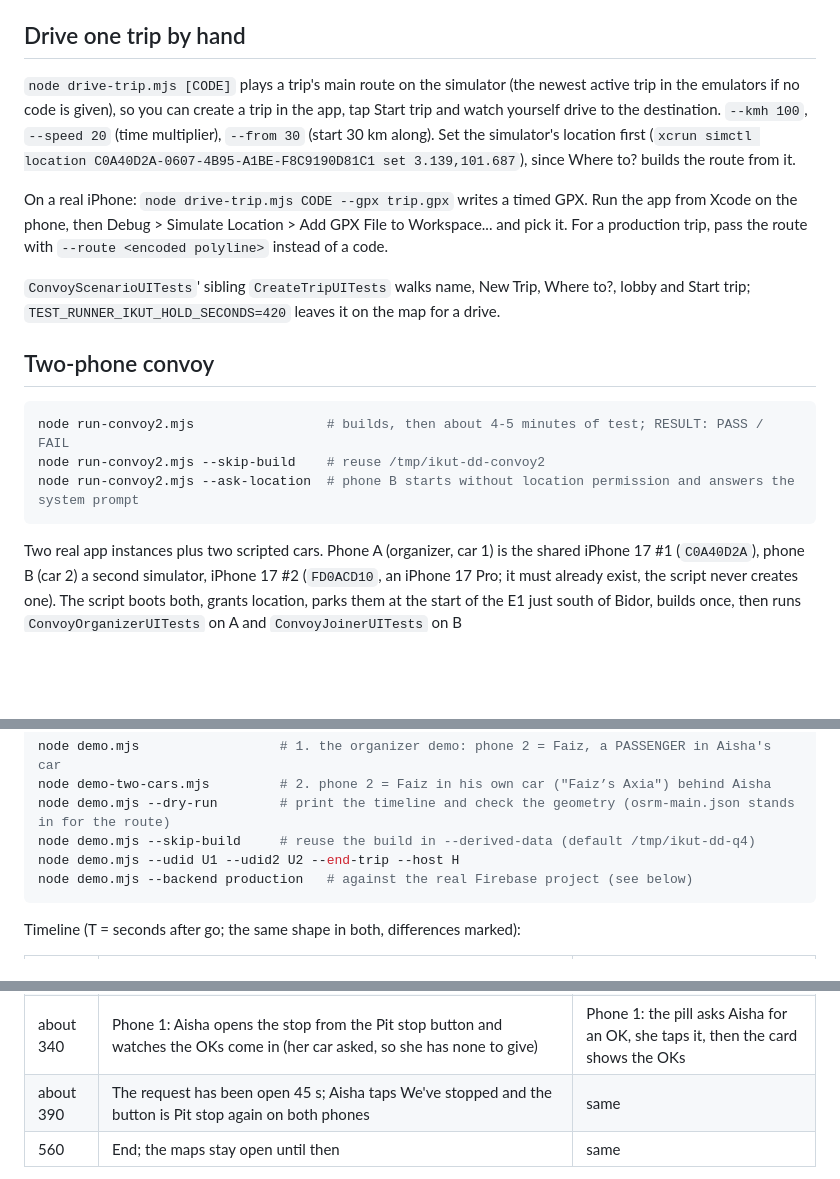
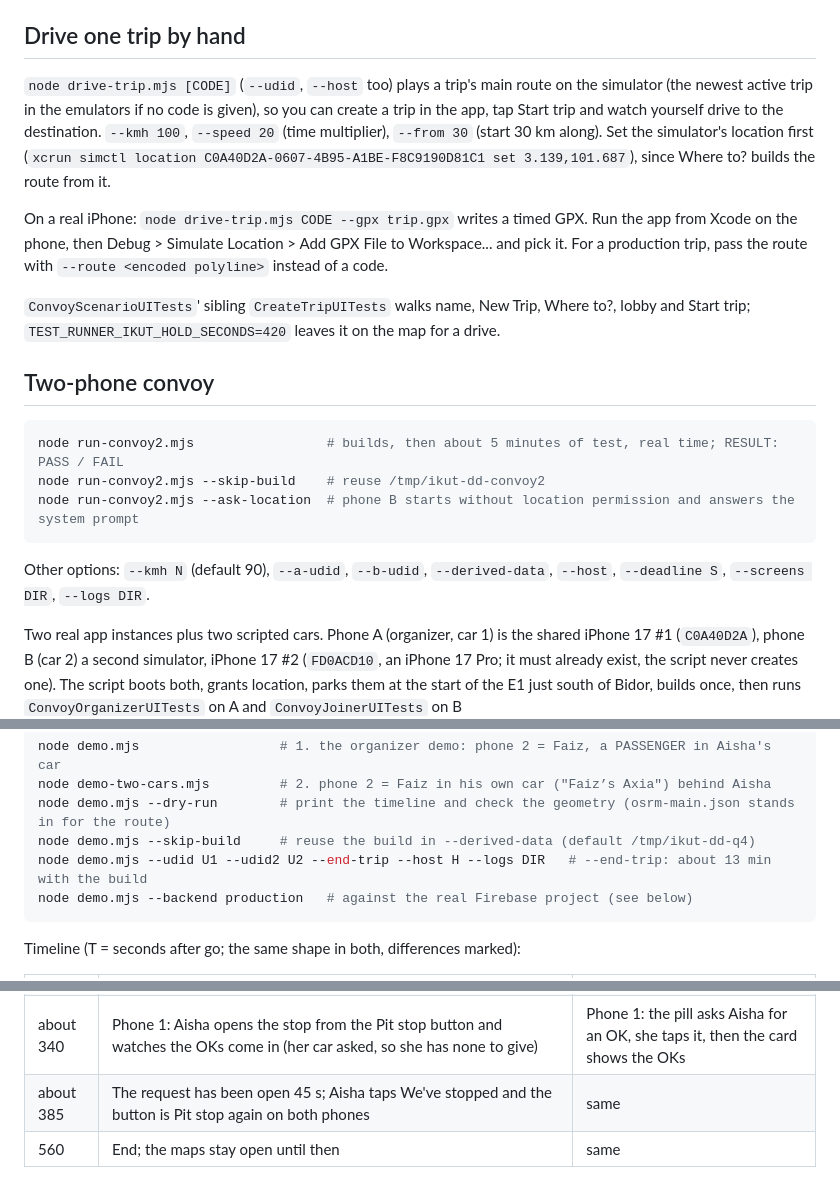
Before and after one commit to aqlanhadi/ikut, a Markdown page: qa/README.md, 3 parts joined by grey strips. Drawn GitHub-style; blank space fills up the shorter version.

````diff
--- a/qa/README.md
+++ b/qa/README.md
@@ -48,7 +48,7 @@ How agents wait on a run is in `CLAUDE.md`, *Long runs and waiting*.
 
 ## Drive one trip by hand
 
-`node drive-trip.mjs [CODE]` plays a trip's main route on the simulator (the newest active trip in the emulators if no code
+`node drive-trip.mjs [CODE]` (`--udid`, `--host` too) plays a trip's main route on the simulator (the newest active trip in the emulators if no code
 is given), so you can create a trip in the app, tap Start trip and watch yourself drive to the destination. `--kmh 100`,
 `--speed 20` (time multiplier), `--from 30` (start 30 km along). Set the simulator's location first
 (`xcrun simctl location C0A40D2A-0607-4B95-A1BE-F8C9190D81C1 set 3.139,101.687`), since Where to? builds the route from it.
@@ -63,10 +63,12 @@ Debug > Simulate Location > Add GPX File to Workspace... and pick it. For a prod
 ## Two-phone convoy
 
 ```sh
-node run-convoy2.mjs                 # builds, then about 4-5 minutes of test; RESULT: PASS / FAIL
+node run-convoy2.mjs                 # builds, then about 5 minutes of test, real time; RESULT: PASS / FAIL
 node run-convoy2.mjs --skip-build    # reuse /tmp/ikut-dd-convoy2
 node run-convoy2.mjs --ask-location  # phone B starts without location permission and answers the system prompt
 ```
+
+Other options: `--kmh N` (default 90), `--a-udid`, `--b-udid`, `--derived-data`, `--host`, `--deadline S`, `--screens DIR`, `--logs DIR`.
 
 Two real app instances plus two scripted cars. Phone A (organizer, car 1) is the shared iPhone 17 #1 (`C0A40D2A`), phone B
 (car 2) a second simulator, iPhone 17 #2 (`FD0ACD10`, an iPhone 17 Pro; it must already exist, the script never creates one). The script boots
@@ -293,7 +284,7 @@ node demo.mjs                  # 1. the organizer demo: phone 2 = Faiz, a PASSEN
 node demo-two-cars.mjs         # 2. phone 2 = Faiz in his own car ("Faiz’s Axia") behind Aisha
 node demo.mjs --dry-run        # print the timeline and check the geometry (osrm-main.json stands in for the route)
 node demo.mjs --skip-build     # reuse the build in --derived-data (default /tmp/ikut-dd-q4)
-node demo.mjs --udid U1 --udid2 U2 --end-trip --host H
+node demo.mjs --udid U1 --udid2 U2 --end-trip --host H --logs DIR   # --end-trip: about 13 min with the build
 node demo.mjs --backend production   # against the real Firebase project (see below)
 ```
 
@@ -306,7 +297,7 @@ Timeline (T = seconds after go; the same shape in both, differences marked):
 | 150-270 | Hafiz loses signal; both phones show "Last seen" from about T+210; he comes back | same |
 | 300 | **Highlight.** Faiz (a passenger in Aisha's car) taps Pit stop > Fuel > Add a message (the passenger check first), types "Low on fuel, next R&R please" and taps Tell the convoy on phone 2; Hafiz and Daniel tap OK | same, but Faiz drives his own car |
 | about 340 | Phone 1: Aisha opens the stop from the Pit stop button and watches the OKs come in (her car asked, so she has none to give) | Phone 1: the pill asks Aisha for an OK, she taps it, then the card shows the OKs |
-| about 390 | The request has been open 45 s; Aisha taps We've stopped and the button is Pit stop again on both phones | same |
+| about 385 | The request has been open 45 s; Aisha taps We've stopped and the button is Pit stop again on both phones | same |
 | 560 | End; the maps stay open until then | same |
 
 Handshake: the phones' tests and the script take turns through marker files in `$TMPDIR/ikut-qa/<demo|demo2>-sync`
````
Also changed, not shown: other parts of qa/README.md (+7 -18 lines), README.md (+11 -8 lines).
